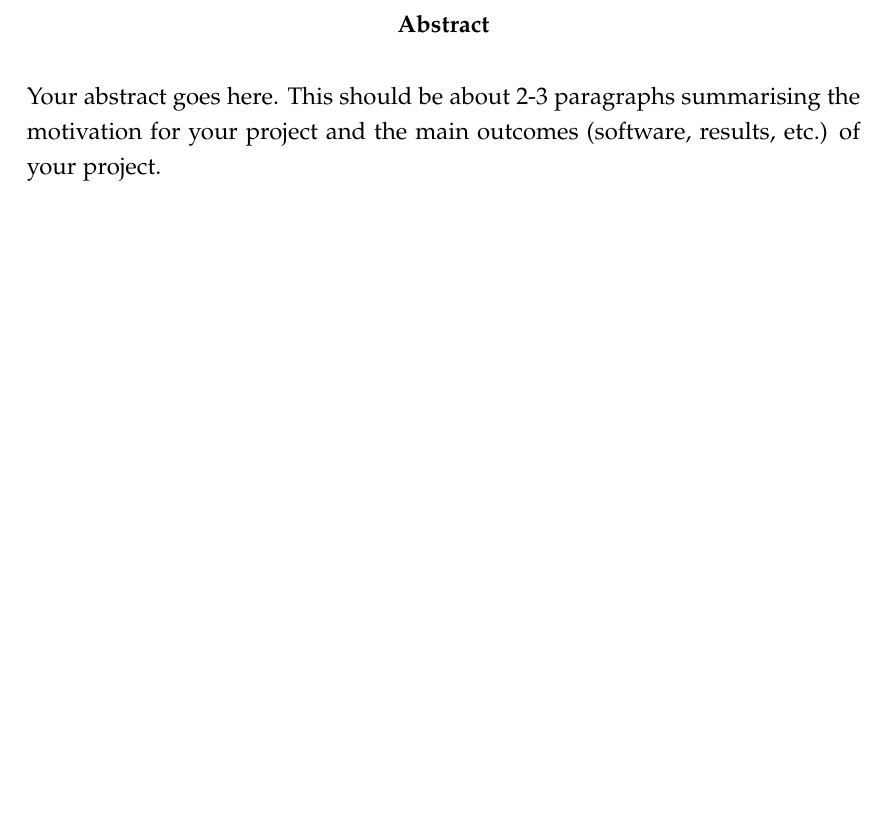
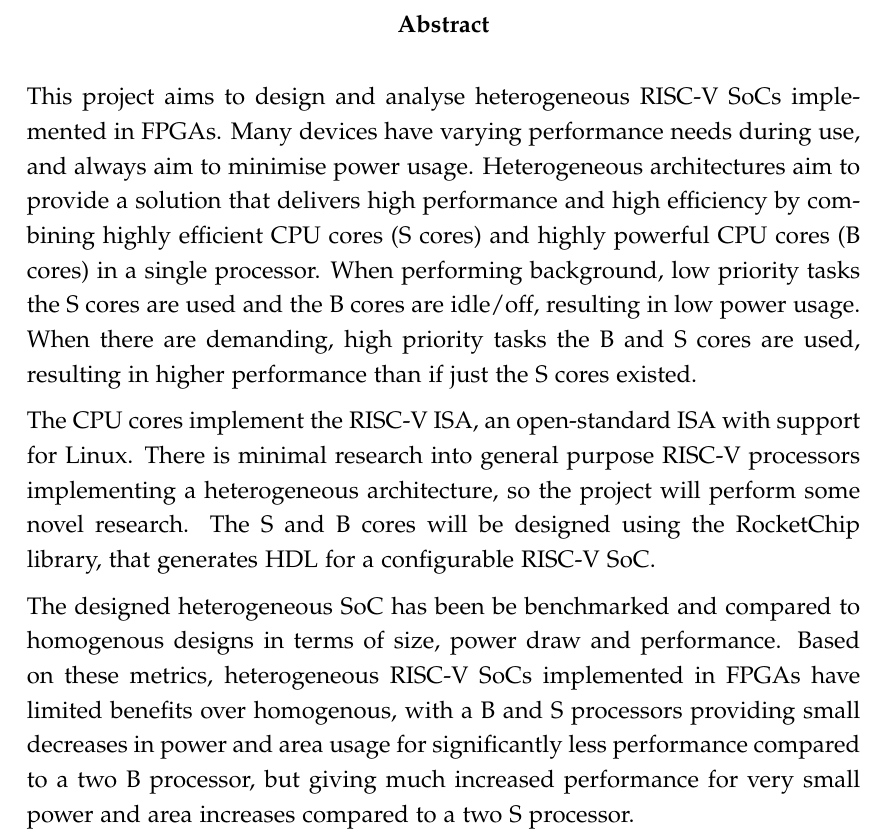
Before and after one commit to Mat124/cs351, a LaTeX thesis (dissertation/dissertation.tex, which reads dissertation/abstract.tex): part of page 2 of 10, cut so that both start at the same text, the shorter picture padded with empty space. Compiled offline with pdfLaTeX.

Commit message:
add abstract

```diff
--- a/dissertation/abstract.tex
+++ b/dissertation/abstract.tex
@@ -1,3 +1,9 @@
+%Your abstract goes here. This should be about 2-3 paragraphs summarising the motivation for your project and the main outcomes (software, results, etc.) of your project.
+
 \begin{abstract}
-    Your abstract goes here. This should be about 2-3 paragraphs summarising the motivation for your project and the main outcomes (software, results, etc.) of your project.
+    This project aims to design and analyse heterogeneous RISC-V SoCs implemented in FPGAs. Many devices have varying performance needs during use, and always aim to minimise power usage. Heterogeneous architectures aim to provide a solution that delivers high performance and high efficiency by combining highly efficient CPU cores (S cores) and highly powerful CPU cores (B cores) in a single processor. When performing background, low priority tasks the S cores are used and the B cores are idle/off, resulting in low power usage. When there are demanding, high priority tasks the B and S cores are used, resulting in higher performance than if just the S cores existed.
+
+    The CPU cores implement the RISC-V ISA, an open-standard ISA with support for Linux. There is minimal research into general purpose RISC-V processors implementing a heterogeneous architecture, so the project will perform some novel research. The S and B cores will be designed using the RocketChip library, that generates HDL for a configurable RISC-V SoC.
+
+    The designed heterogeneous SoC has been be benchmarked and compared to homogenous designs in terms of size, power draw and performance. Based on these metrics, heterogeneous RISC-V SoCs implemented in FPGAs have limited benefits over homogenous, with a B and S processors providing small decreases in power and area usage for significantly less performance compared to a two B processor, but giving much increased performance for very small power and area increases compared to a two S processor.
 \end{abstract}
```
Also changed, not shown: dissertation/dissertation.pdf (added).
